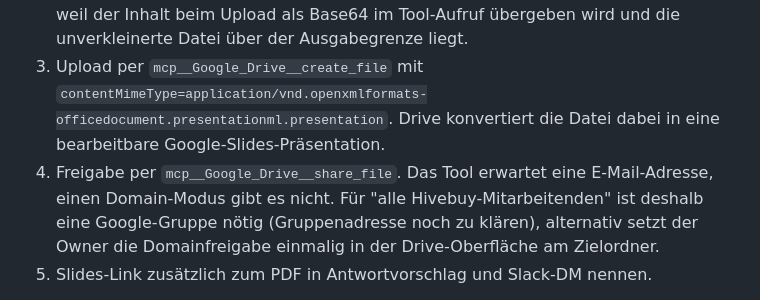
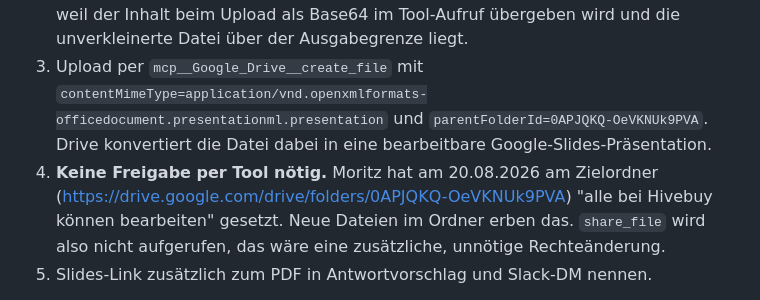
Before and after one commit to moritzhivebuy/new, a Markdown page: GRANOLA_SYNC.md, the part around the change. GitHub-like rendering.

Commit message:
Record the Drive target folder for the editable presentation
Moritz set folder level sharing to "anyone at Hivebuy can edit", so new
files inherit it and the routine must not call share_file at all.

Co-Authored-By: Claude Opus 5 <noreply@anthropic.com>
Claude-Session: https://claude.ai/code/session_012oWyUSWf5ZiJJNpmrjt8g8

```diff
--- a/GRANOLA_SYNC.md
+++ b/GRANOLA_SYNC.md
@@ -206,12 +206,13 @@ Ablauf:
    beim Upload als Base64 im Tool-Aufruf übergeben wird und die unverkleinerte Datei über der
    Ausgabegrenze liegt.
 3. Upload per `mcp__Google_Drive__create_file` mit
-   `contentMimeType=application/vnd.openxmlformats-officedocument.presentationml.presentation`.
-   Drive konvertiert die Datei dabei in eine bearbeitbare Google-Slides-Präsentation.
-4. Freigabe per `mcp__Google_Drive__share_file`. Das Tool erwartet eine E-Mail-Adresse, einen
-   Domain-Modus gibt es nicht. Für "alle Hivebuy-Mitarbeitenden" ist deshalb eine Google-Gruppe
-   nötig (Gruppenadresse noch zu klären), alternativ setzt der Owner die Domainfreigabe einmalig
-   in der Drive-Oberfläche am Zielordner.
+   `contentMimeType=application/vnd.openxmlformats-officedocument.presentationml.presentation`
+   und `parentFolderId=0APJQKQ-OeVKNUk9PVA`. Drive konvertiert die Datei dabei in eine
+   bearbeitbare Google-Slides-Präsentation.
+4. **Keine Freigabe per Tool nötig.** Moritz hat am 20.08.2026 am Zielordner
+   (https://drive.google.com/drive/folders/0APJQKQ-OeVKNUk9PVA) "alle bei Hivebuy können
+   bearbeiten" gesetzt. Neue Dateien im Ordner erben das. `share_file` wird also nicht aufgerufen,
+   das wäre eine zusätzliche, unnötige Rechteänderung.
 5. Slides-Link zusätzlich zum PDF in Antwortvorschlag und Slack-DM nennen.
 
 **Wichtig:** Das PDF aus `template/template.html` bleibt die verbindliche Fassung für den Kunden,
```
